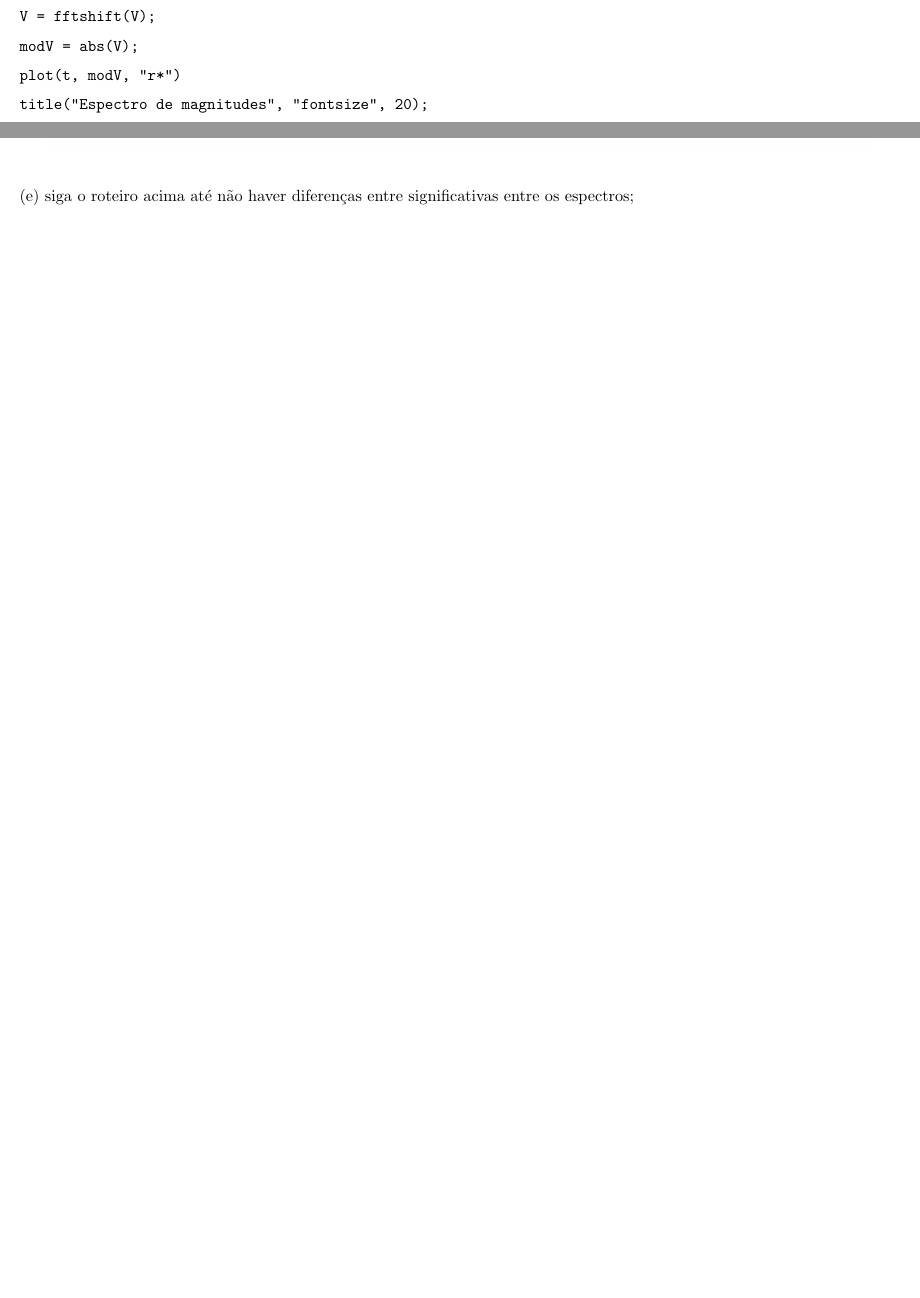
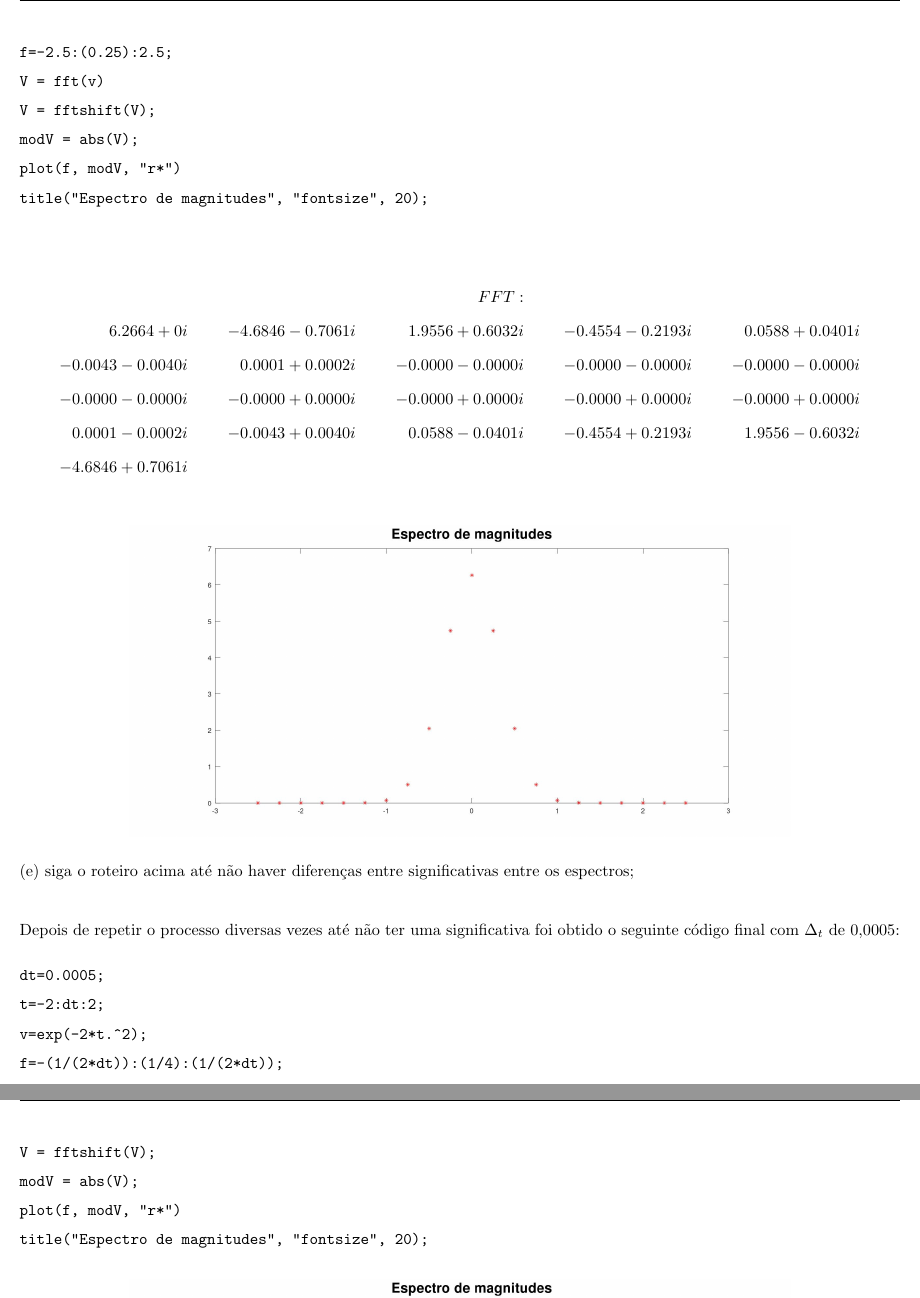
Before and after one commit to mhscardoso/Sig.Sistems, a LaTeX document (Trabalho 6/Trabalho6.tex): two parts of pages 4 and 5 of 6 before the commit and two parts of pages 5 and 6 of 8 after it, joined at a grey line, cut at the place of the change, the shorter picture padded with empty space. Compiled offline with pdfLaTeX.

Commit message:
Questão 1 falta f e questão 2 ab feitas

```diff
--- a/Trabalho 6/Trabalho6.tex
+++ b/Trabalho 6/Trabalho6.tex
@@ -151,3 +150,0 @@ v=exp(-2*t.^2);
-V = fft(v);
-modV = abs(V);
-angV = angle(V);
@@ -154,14 +162,41 @@ angV = angle(V);
+$\Delta_f = 1/T_0 = 1/4 = 0.25; \ L_0 = (N - 1)\Delta_f = 5 \Rightarrow f \in [-2,5 \ 2,5]$
+
+\begin{verbatim}
+f=-2.5:(0.25):2.5;
+V = fft(v)
 V = fftshift(V);
 modV = abs(V);
-plot(t, modV, "r*")
+plot(f, modV, "r*")
 title("Espectro de magnitudes", "fontsize", 20);
 \end{verbatim}
 
+\begin{align*}
+    && && FFT: \\
+    6.2664 +      0i && -4.6846 - 0.7061i &&  1.9556 + 0.6032i && -0.4554 - 0.2193i &&  0.0588 + 0.0401i \\
+   -0.0043 - 0.0040i &&  0.0001 + 0.0002i && -0.0000 - 0.0000i && -0.0000 - 0.0000i && -0.0000 - 0.0000i \\
+   -0.0000 - 0.0000i && -0.0000 + 0.0000i && -0.0000 + 0.0000i && -0.0000 + 0.0000i && -0.0000 + 0.0000i \\
+    0.0001 - 0.0002i && -0.0043 + 0.0040i &&  0.0588 - 0.0401i && -0.4554 + 0.2193i && 1.9556 - 0.6032i \\
+   -4.6846 + 0.7061i
+\end{align*}
+
 \begin{figure}[h]
-    \includegraphics[scale=0.25]{questao1d}
+    \includegraphics[scale=0.2]{questao1d2}
     \centering
 \end{figure}
 
 (e) siga o roteiro acima até não haver diferenças entre significativas entre os espectros;
 
-(f) usando esta $f_a$ ''boa'' altere a largura inicial da janela, obetenha o espectro mais uma vez e compare.
+\vspace{\baselineskip}
+Depois de repetir o processo diversas vezes até não ter uma significativa foi obtido o seguinte código final com $\Delta_t$ de 0,0005:
+
+\begin{verbatim}
+dt=0.0005;
+t=-2:dt:2;
+v=exp(-2*t.^2);
+f=-(1/(2*dt)):(1/4):(1/(2*dt));
+V = fft(v)
+V = fftshift(V);
+modV = abs(V);
+plot(f, modV, "r*")
+title("Espectro de magnitudes", "fontsize", 20);
+\end{verbatim}
@@ -179,3 +244,4 @@ title("Espectro de magnitudes", "fontsize", 20);
+\vspace{\baselineskip}
 
 (c) idem período de amostragem $\Delta t$ seguro;
 
```
Also changed, not shown: Trabalho 6/Trabalho6.pdf, Trabalho 6/images/questao1c2.jpg, Trabalho 6/images/questao1d.jpg, Trabalho 6/images/questao1d2.jpg (added), Trabalho 6/images/questao1e.jpg (added), Trabalho 6/images/questao2a.jpg (added), Trabalho 6/Trabalho6.tex (79 more changed lines), 5 other files.
